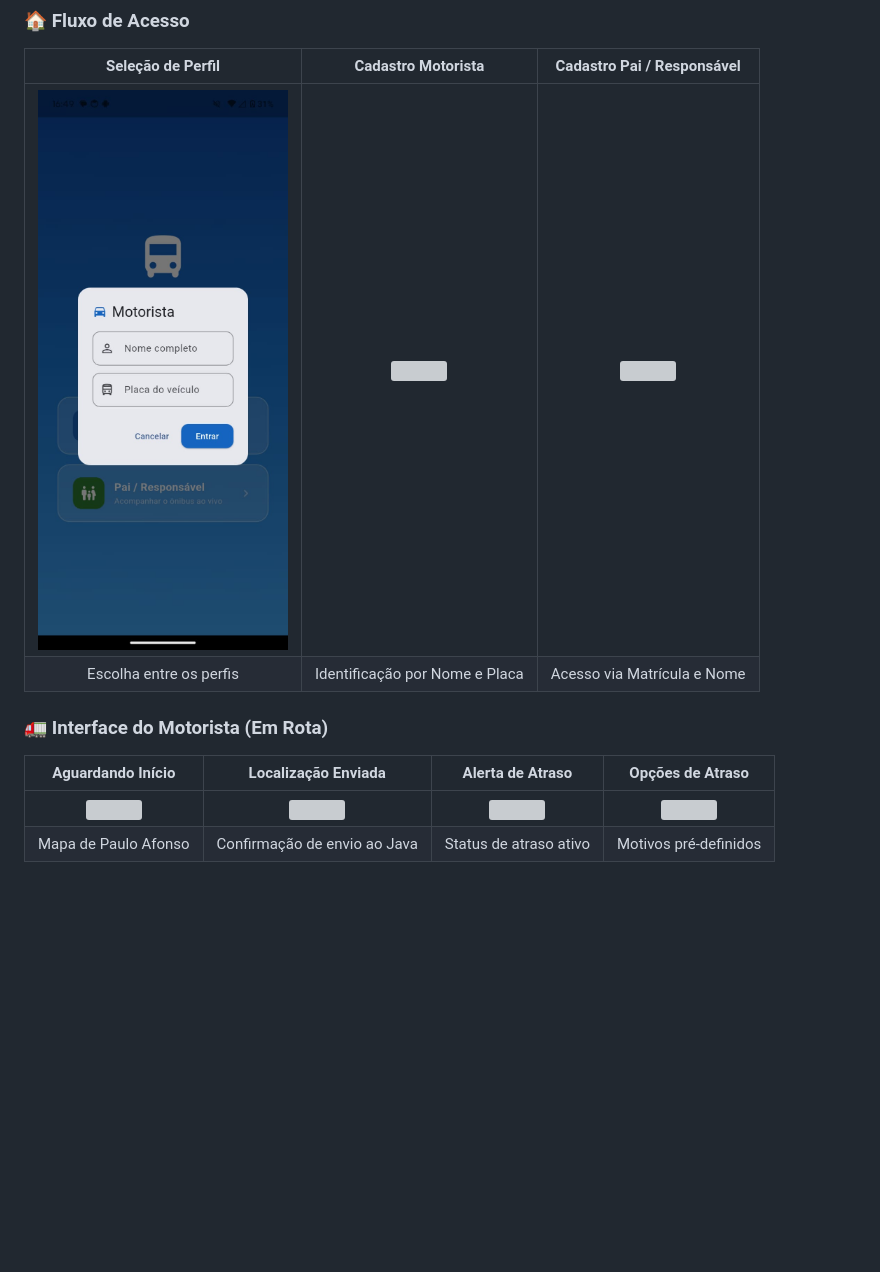
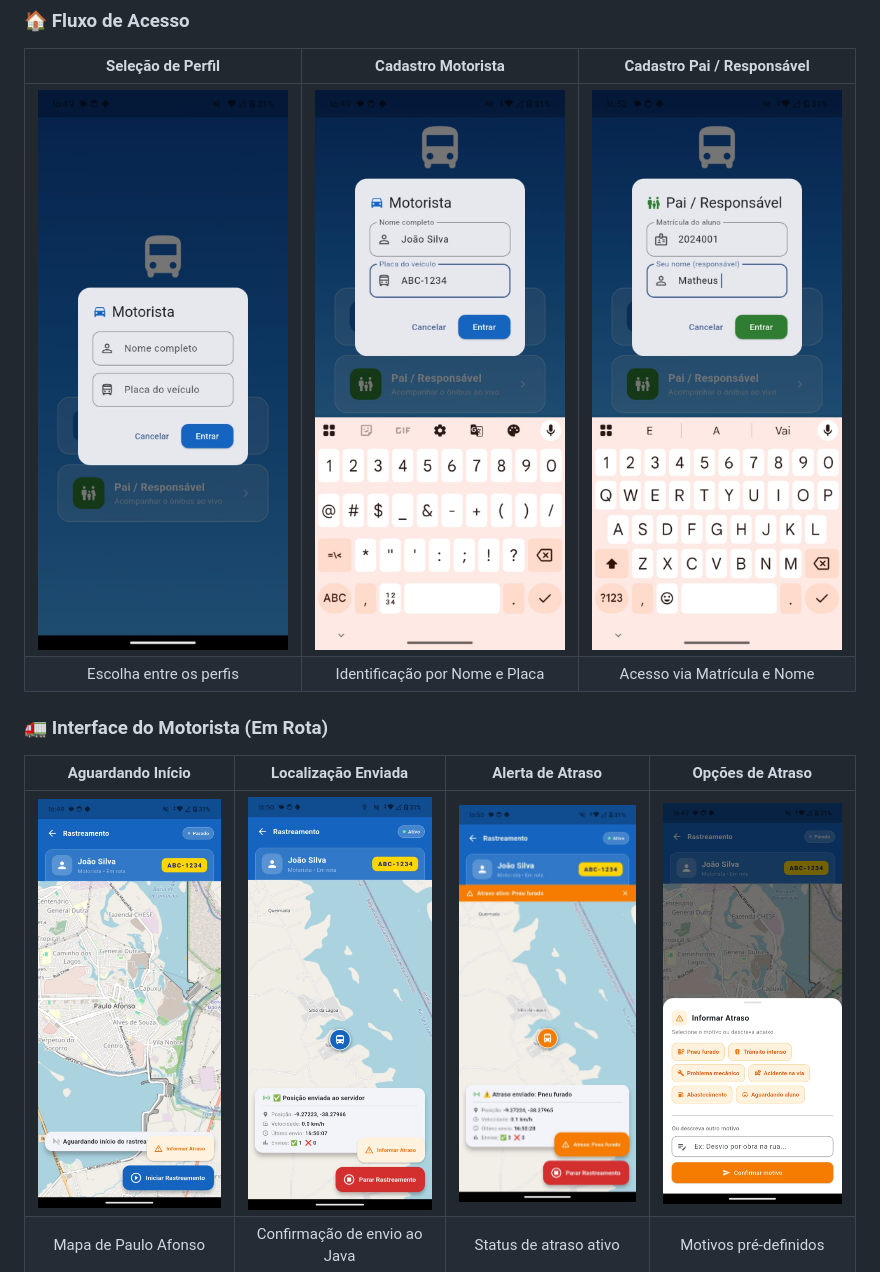
Before and after one commit to Rian144hz/busTrackerPA, a Markdown page: README.md, the part around one of its changes. Drawn GitHub-style; blank space fills up the shorter version; grey boxes are pictures that could not be loaded.

Commit message:
Update image paths in README.md to screenshotsapp

```diff
--- a/README.md
+++ b/README.md
@@ -33,13 +33,13 @@ O sistema conta com interfaces distintas e intuitivas para cada tipo de usuário
 ### 🏠 Fluxo de Acesso
 | Seleção de Perfil | Cadastro Motorista | Cadastro Pai / Responsável |
 |:---:|:---:|:---:|
-| <img src="screenshotsapp/opcao_motorista.jpeg" width="250"> | <img src="screenshots/cadastro_motorista.jpeg" width="250"> | <img src="screenshots/cadastro_pai.jpeg" width="250"> |
+| <img src="screenshotsapp/opcao_motorista.jpeg" width="250"> | <img src="screenshotsapp/cadastro_motorista.jpeg" width="250"> | <img src="screenshotsapp/cadastro_pai.jpeg" width="250"> |
 | Escolha entre os perfis | Identificação por Nome e Placa | Acesso via Matrícula e Nome |
 
 ### 🚛 Interface do Motorista (Em Rota)
 | Aguardando Início | Localização Enviada | Alerta de Atraso | Opções de Atraso |
 |:---:|:---:|:---:|:---:|
-| <img src="screenshots/tela_motorista.jpeg" width="200"> | <img src="screenshots/tela_enviando_localizacao.jpeg" width="200"> | <img src="screenshots/tela_atraso.jpeg" width="200"> | <img src="screenshots/opcoes_atrasos.jpeg" width="200"> |
+| <img src="screenshotsapp/tela_motorista.jpeg" width="200"> | <img src="screenshotsapp/tela_enviando_localizacao.jpeg" width="200"> | <img src="screenshotsapp/tela_atraso.jpeg" width="200"> | <img src="screenshotsapp/opcoes_atrasos.jpeg" width="200"> |
 | Mapa de Paulo Afonso | Confirmação de envio ao Java | Status de atraso ativo | Motivos pré-definidos |
 
 ### 👨‍👩‍👦 Interface dos Pais (Acompanhamento)
```
Also changed, not shown: other parts of README.md (+1 -1 lines).
